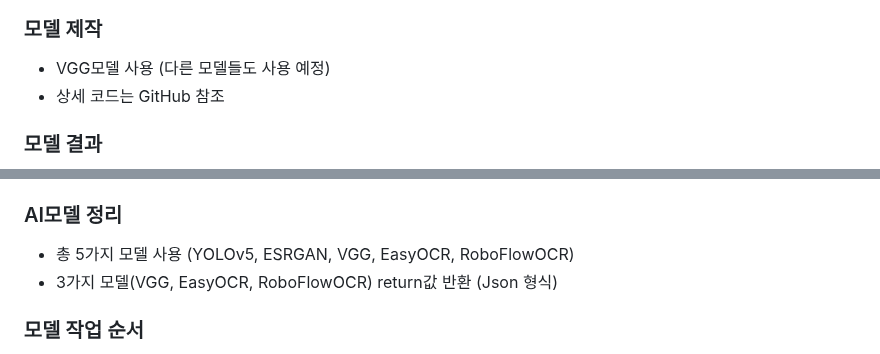
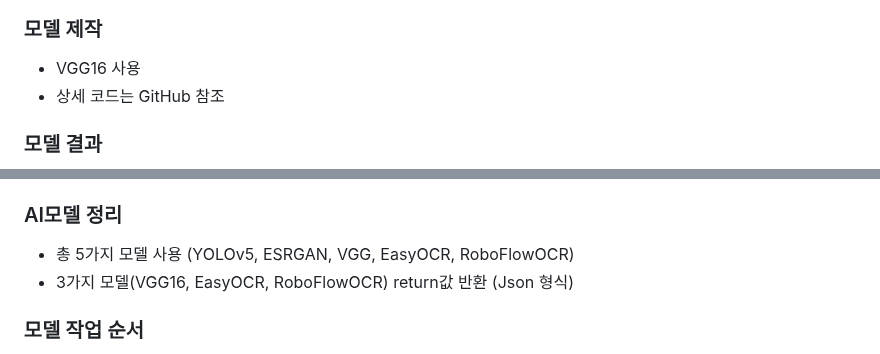
Before and after one commit to sou05091/MainProject_LicensePlate, a Markdown page: README.md, 2 parts joined by grey strips. GitHub-like rendering.

```diff
--- a/README.md
+++ b/README.md
@@ -66,7 +66,7 @@
 
 ![image](https://github.com/sou05091/MainProject_LicensePlate/blob/main/img/classfication/folder.png)
 ### 모델 제작
-- VGG모델 사용 (다른 모델들도 사용 예정)
+- VGG16 사용
 - 상세 코드는 GitHub 참조
 ### 모델 결과
 ![image](https://github.com/sou05091/MainProject_LicensePlate/blob/main/img/classfication/result.png)
@@ -76,7 +76,7 @@
 ## 12. Flask 제작
 ### AI모델 정리
 - 총 5가지 모델 사용 (YOLOv5, ESRGAN, VGG, EasyOCR, RoboFlowOCR)
-- 3가지 모델(VGG, EasyOCR, RoboFlowOCR) return값 반환 (Json 형식)
+- 3가지 모델(VGG16, EasyOCR, RoboFlowOCR) return값 반환 (Json 형식)
 
 ### 모델 작업 순서
 - YOLOv5 번호판 객체인식 및 저장
```
